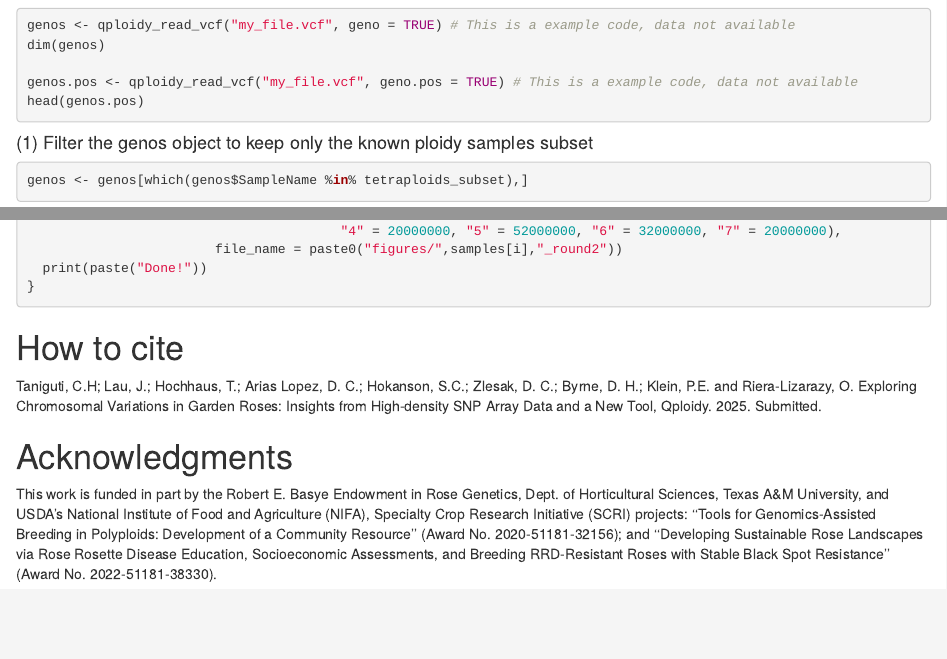
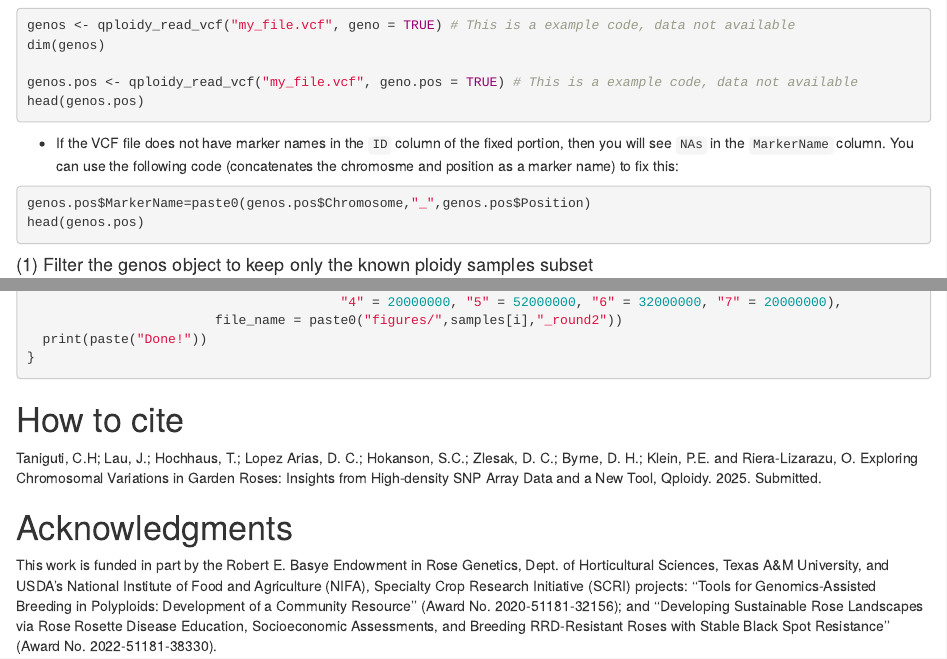
Before and after one commit to Cristianetaniguti/Qploidy, an R Markdown document (docs/Qploidy.Rmd): the page in a window 1100 px wide, from 3360 px down, and a second part further down, joined at a grey line. Rendered offline with R 4.5, knitr and Pandoc, with nearby package versions; drawn as R Markdown's standard HTML page in place of the format the file asks for; long lines of code are wrapped.

Commit message:
update vig

````diff
--- a/docs/Qploidy.Rmd
+++ b/docs/Qploidy.Rmd
@@ -199,7 +199,12 @@ dim(genos)
 genos.pos <- qploidy_read_vcf("my_file.vcf", geno.pos = TRUE) # This is a example code, data not available
 head(genos.pos)
 ```
+* If the VCF file does not have marker names in the `ID` column of the fixed portion, then you will see `NAs` in the `MarkerName` column. You can use the following code (concatenates the chromosme and position as a marker name) to fix this:
 
+```{r, eval=FALSE}
+genos.pos$MarkerName=paste0(genos.pos$Chromosome,"_",genos.pos$Position)
+head(genos.pos)
+```
 #### (1) Filter the genos object to keep only the known ploidy samples subset
 
 ```{r, eval=FALSE}
@@ -698,7 +703,7 @@ for(i in 1:length(samples)){
 
 # How to cite
 
-Taniguti, C.H; Lau, J.; Hochhaus, T.; Arias Lopez, D. C.; Hokanson, S.C.; Zlesak, D. C.; Byrne, D. H.; Klein, P.E. and Riera-Lizarazy, O. Exploring Chromosomal Variations in Garden Roses: Insights from High-density SNP Array Data and a New Tool, Qploidy. 2025. Submitted.
+Taniguti, C.H; Lau, J.; Hochhaus, T.; Lopez Arias, D. C.; Hokanson, S.C.; Zlesak, D. C.; Byrne, D. H.; Klein, P.E. and Riera-Lizarazu, O. Exploring Chromosomal Variations in Garden Roses: Insights from High-density SNP Array Data and a New Tool, Qploidy. 2025. Submitted.
 
 # Acknowledgments
 
````
Also changed, not shown: docs/Qploidy.R, 1 other file.
